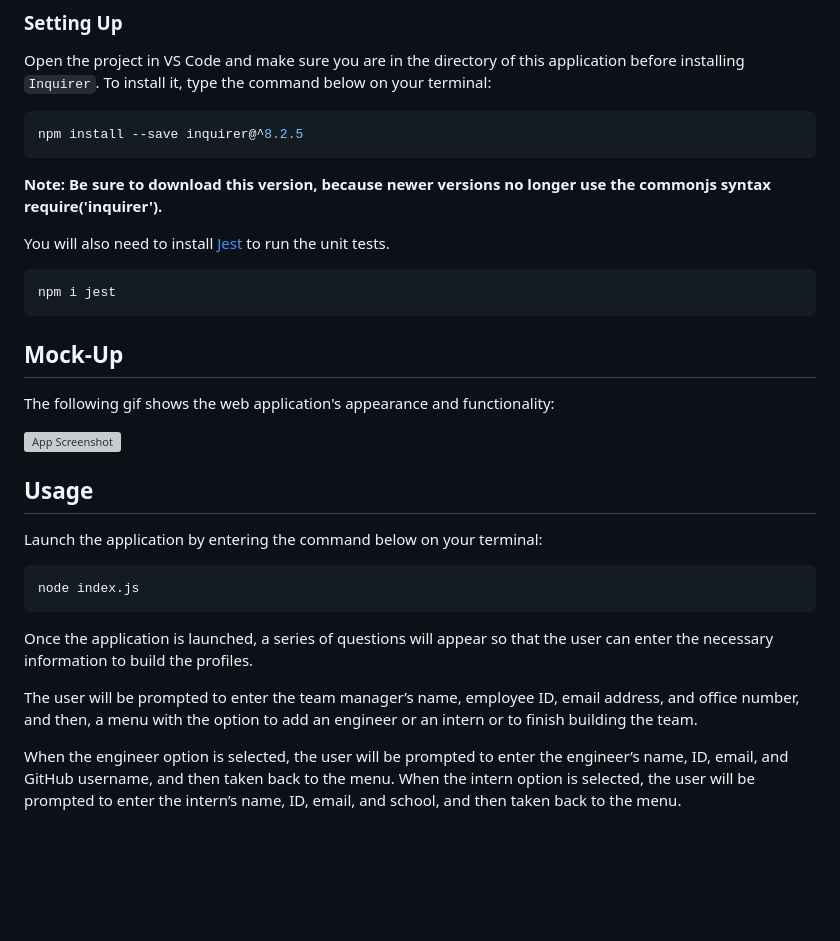
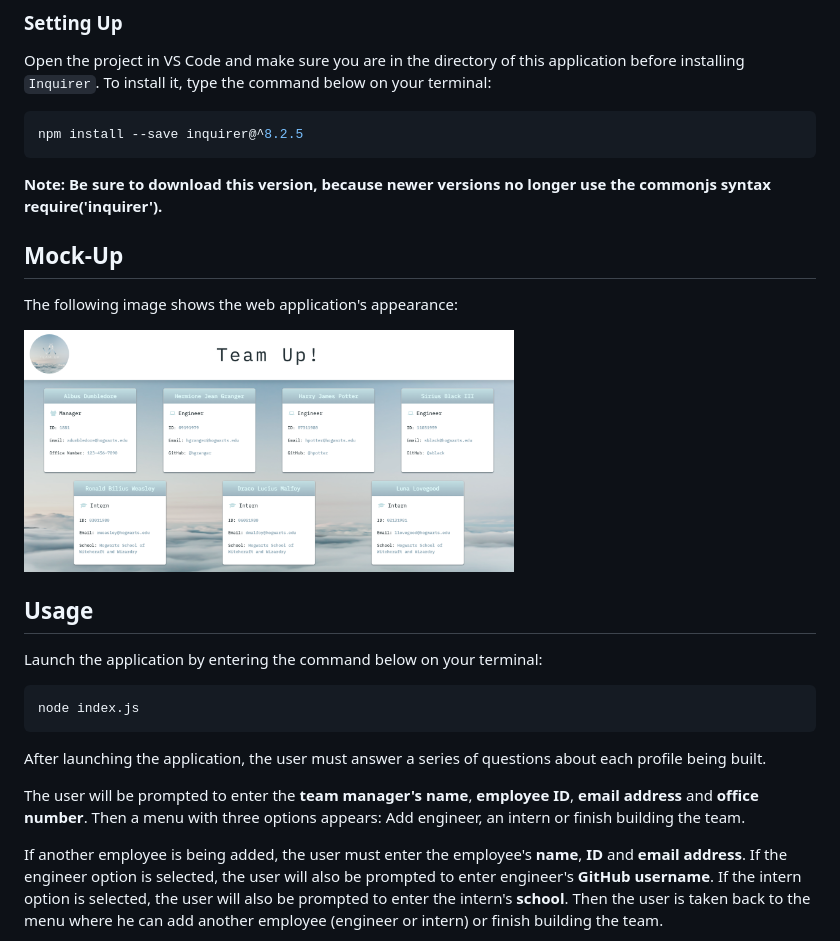
Before and after one commit to larigens/team-up, a Markdown page: README.md, the part around the change printed below. Rendered like a GitHub page; pictures changed too: dist/assets/images/demo.png; blank space fills up the shorter version; grey boxes are pictures that could not be loaded.

````diff
--- a/README.md
+++ b/README.md
@@ -70,17 +73,11 @@ npm install --save inquirer@^8.2.5
 
 **Note: Be sure to download this version, because newer versions no longer use the commonjs syntax require('inquirer').**
 
-You will also need to install [Jest](https://www.npmjs.com/package/jest) to run the unit tests.
-
-```bash
-npm i jest
-```
-
 ## Mock-Up
 
-The following gif shows the web application's appearance and functionality:
+The following image shows the web application's appearance:
 
-![App Screenshot](./assets/images/demo.gif)
+<img src="./dist/assets/images/demo.png" alt="App Screenshot" width="490px" height="260px" />
 
 ## Usage
 
@@ -90,10 +87,9 @@ Launch the application by entering the command below on your terminal:
 node index.js
 ```
 
-Once the application is launched, a series of questions will appear so that the user can enter the necessary information to build the profiles.
+After launching the application, the user must answer a series of questions about each profile being built.
 
-The user will be prompted to enter the team manager’s name, employee ID, email address, and office number, and then, a menu with the option to add an engineer or an intern or to finish building the team.
+The user will be prompted to enter the **team manager's name**, **employee ID**, **email address** and **office number**. Then a menu with three options appears: Add engineer, an intern or finish building the team.
 
-When the engineer option is selected, the user will be prompted to enter the engineer’s name, ID, email, and GitHub username, and then taken back to the menu.
-When the intern option is selected, the user will be prompted to enter the intern’s name, ID, email, and school, and then taken back to the menu.
+If another employee is being added, the user must enter the employee's **name**, **ID** and **email address**. If the engineer option is selected, the user will also be prompted to enter engineer's **GitHub username**. If the intern option is selected, the user will also be prompted to enter the intern's **school**. Then the user is taken back to the menu where he can add another employee (engineer or intern) or finish building the team.
 
````
Also changed, not shown: other parts of README.md (+35 -6 lines), dist/assets/images/test-demo.png (added), 3 other files.
